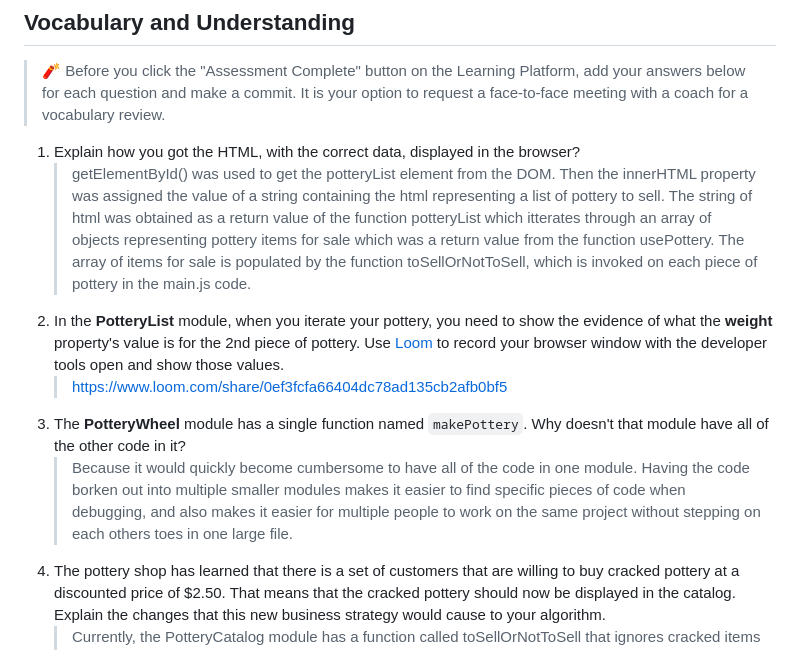
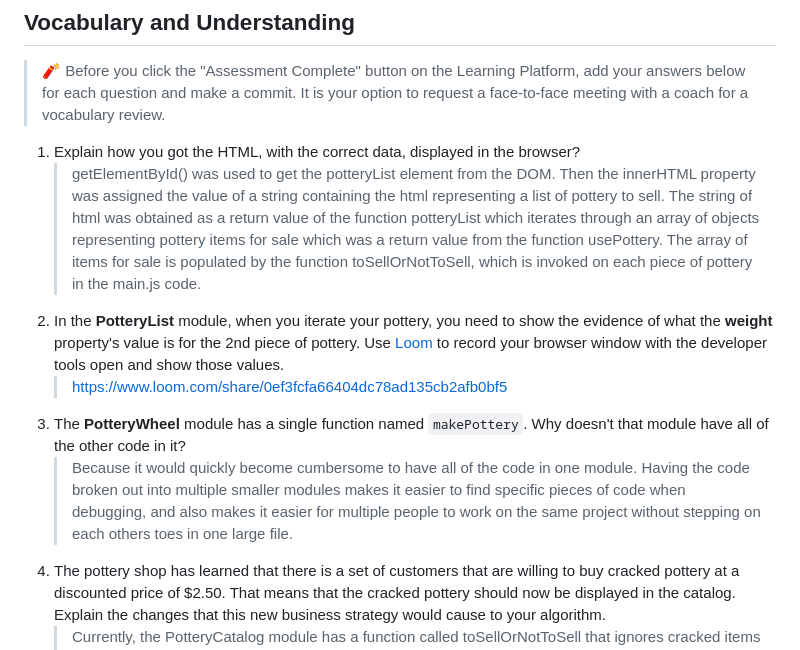
Before and after one commit to NSS-Day-Cohort-79/Hairy-Potter-cmdrumright, a Markdown page: README.md, the part around the change. GitHub-like rendering.

Commit message:
Fixed spelling errors in assessment answers

```diff
--- a/README.md
+++ b/README.md
@@ -120,11 +120,11 @@ In the `main.js` module, invoke the `PotteryList` component function. Take its r
 > 🧨 Before you click the "Assessment Complete" button on the Learning Platform, add your answers below for each question and make a commit. It is your option to request a face-to-face meeting with a coach for a vocabulary review.
 
 1. Explain how you got the HTML, with the correct data, displayed in the browser?
-   > getElementById() was used to get the potteryList element from the DOM. Then the innerHTML property was assigned the value of a string containing the html representing a list of pottery to sell. The string of html was obtained as a return value of the function potteryList which itterates through an array of objects representing pottery items for sale which was a return value from the function usePottery. The array of items for sale is populated by the function toSellOrNotToSell, which is invoked on each piece of pottery in the main.js code.
+   > getElementById() was used to get the potteryList element from the DOM. Then the innerHTML property was assigned the value of a string containing the html representing a list of pottery to sell. The string of html was obtained as a return value of the function potteryList which iterates through an array of objects representing pottery items for sale which was a return value from the function usePottery. The array of items for sale is populated by the function toSellOrNotToSell, which is invoked on each piece of pottery in the main.js code.
 2. In the **PotteryList** module, when you iterate your pottery, you need to show the evidence of what the **weight** property's value is for the 2nd piece of pottery. Use [Loom](https://www.loom.com/) to record your browser window with the developer tools open and show those values.
    > https://www.loom.com/share/0ef3fcfa66404dc78ad135cb2afb0bf5
 3. The **PotteryWheel** module has a single function named `makePottery`. Why doesn't that module have all of the other code in it?
-   > Because it would quickly become cumbersome to have all of the code in one module. Having the code borken out into multiple smaller modules makes it easier to find specific pieces of code when debugging, and also makes it easier for multiple people to work on the same project without stepping on each others toes in one large file.
+   > Because it would quickly become cumbersome to have all of the code in one module. Having the code broken out into multiple smaller modules makes it easier to find specific pieces of code when debugging, and also makes it easier for multiple people to work on the same project without stepping on each others toes in one large file.
 4. The pottery shop has learned that there is a set of customers that are willing to buy cracked pottery at a discounted price of $2.50. That means that the cracked pottery should now be displayed in the catalog. Explain the changes that this new business strategy would cause to your algorithm.
    > Currently, the PotteryCatalog module has a function called toSellOrNotToSell that ignores cracked items and only sets prices for non-cracked items. The if statement in that function would need to be updated with an else clause to add a price on the cracked items as well.
 5. In the **Kiln** module, you have a `firePottery()` function. You need to demonstrate how to use the debugger to verify the values of the parameters for that function when your code runs. Use [Loom](https://www.loom.com/) to record your browser window with the developer tools open and show those values.
```
